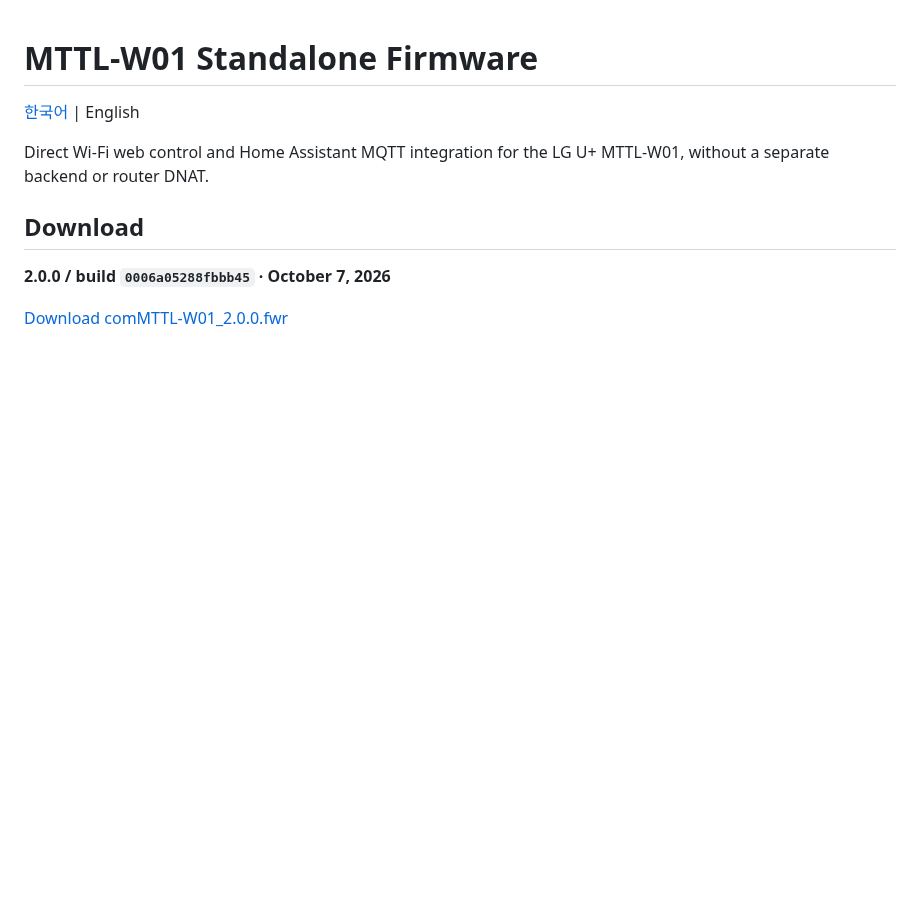
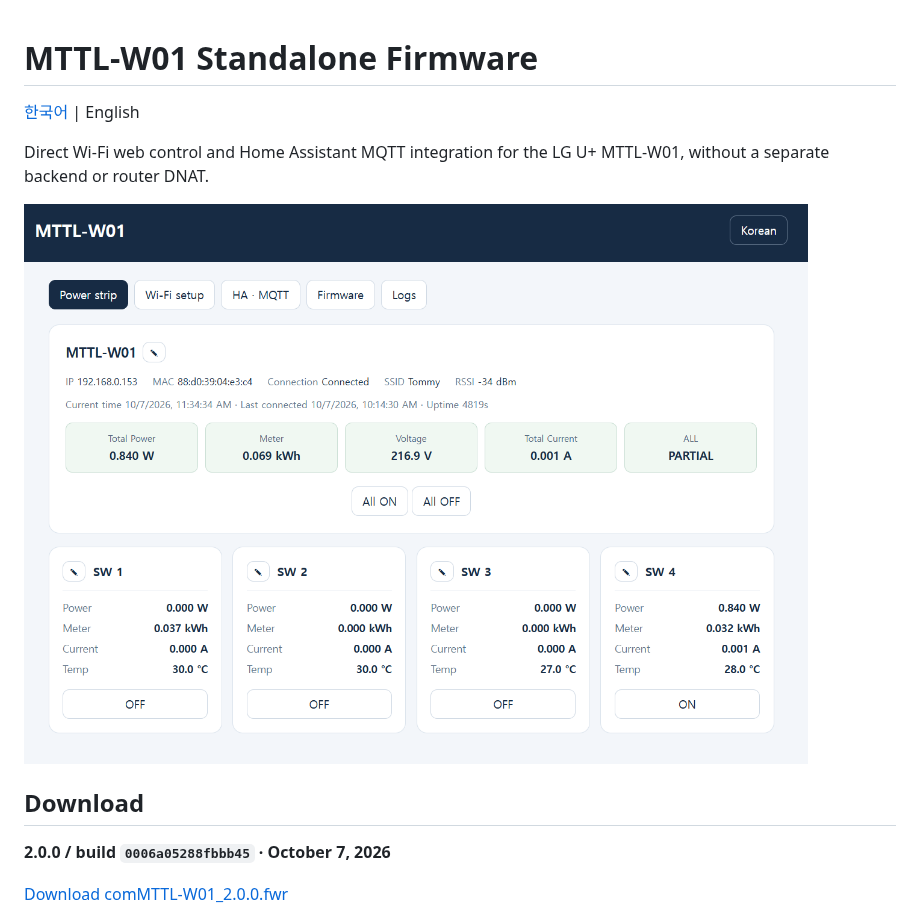
Before and after one commit to af950833/mttl_w01_standalone, a Markdown page: README_EN.md, the part around the change. Drawn GitHub-style; pictures changed too: docs/dashboard.png (added); blank space fills up the shorter version.

```diff
--- a/README_EN.md
+++ b/README_EN.md
@@ -4,6 +4,8 @@
 
 Direct Wi-Fi web control and Home Assistant MQTT integration for the LG U+
 MTTL-W01, without a separate backend or router DNAT.
+
+![MTTL-W01 web dashboard](docs/dashboard.png)
 
 ## Download
 
```
Also changed, not shown: README.md (+2 -0 lines).
